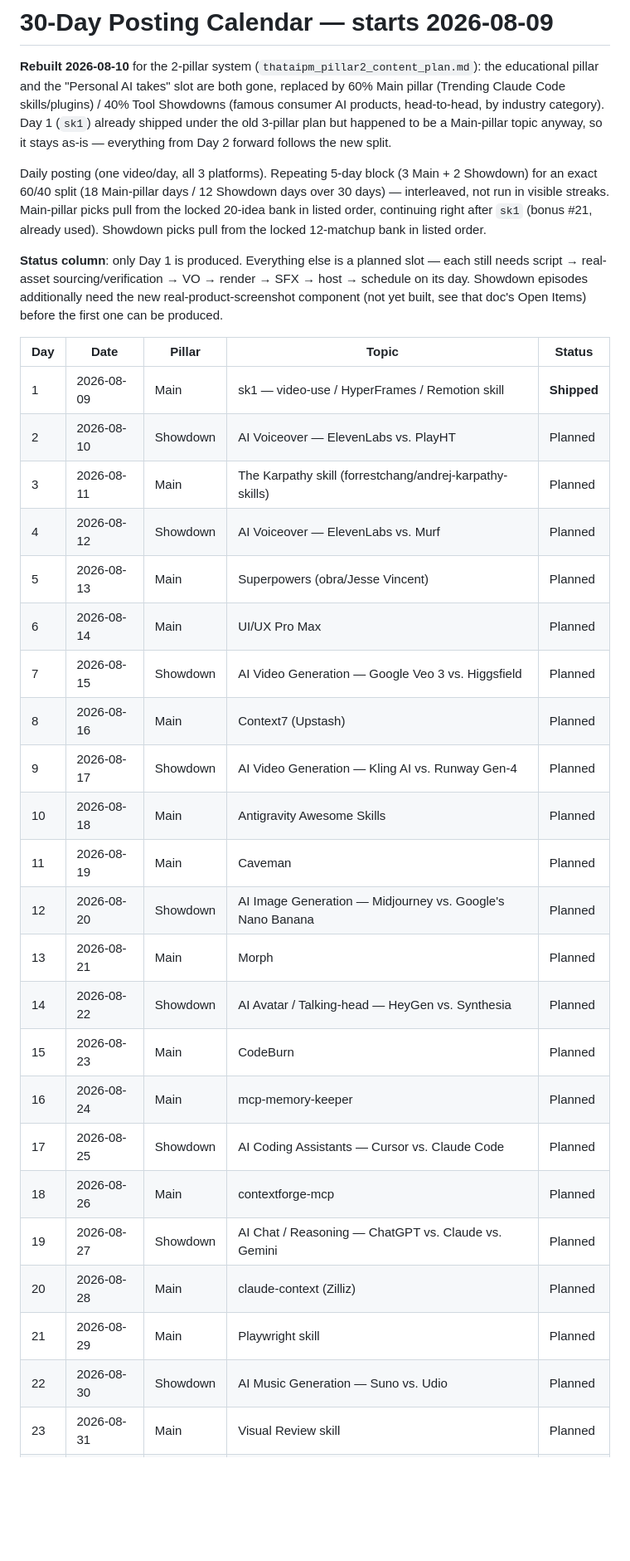
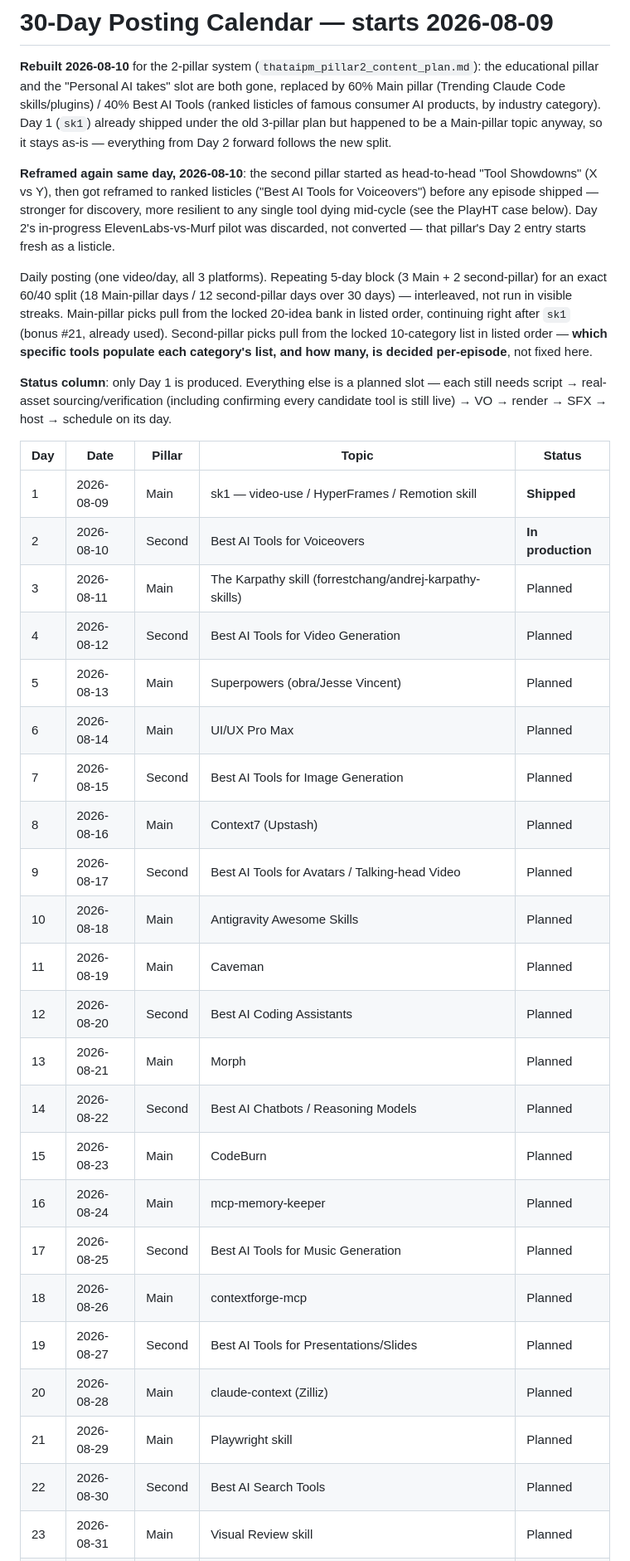
Before and after one commit to thataipm/contentengine, a Markdown page: docs/30_day_content_calendar.md, the part around one of its changes. Shown at 83% size. GitHub-like rendering; blank space fills up the shorter version.

```diff
--- a/docs/30_day_content_calendar.md
+++ b/docs/30_day_content_calendar.md
@@ -2,44 +2,50 @@
 
 **Rebuilt 2026-08-10** for the 2-pillar system (`thataipm_pillar2_content_plan.md`): the
 educational pillar and the "Personal AI takes" slot are both gone, replaced by 60% Main pillar
-(Trending Claude Code skills/plugins) / 40% Tool Showdowns (famous consumer AI products,
-head-to-head, by industry category). Day 1 (`sk1`) already shipped under the old 3-pillar plan
+(Trending Claude Code skills/plugins) / 40% Best AI Tools (ranked listicles of famous consumer
+AI products, by industry category). Day 1 (`sk1`) already shipped under the old 3-pillar plan
 but happened to be a Main-pillar topic anyway, so it stays as-is — everything from Day 2 forward
 follows the new split.
 
-Daily posting (one video/day, all 3 platforms). Repeating 5-day block (3 Main + 2 Showdown) for
-an exact 60/40 split (18 Main-pillar days / 12 Showdown days over 30 days) — interleaved, not
-run in visible streaks. Main-pillar picks pull from the locked 20-idea bank in listed order,
-continuing right after `sk1` (bonus #21, already used). Showdown picks pull from the locked
-12-matchup bank in listed order.
+**Reframed again same day, 2026-08-10**: the second pillar started as head-to-head "Tool
+Showdowns" (X vs Y), then got reframed to ranked listicles ("Best AI Tools for Voiceovers")
+before any episode shipped — stronger for discovery, more resilient to any single tool dying
+mid-cycle (see the PlayHT case below). Day 2's in-progress ElevenLabs-vs-Murf pilot was
+discarded, not converted — that pillar's Day 2 entry starts fresh as a listicle.
+
+Daily posting (one video/day, all 3 platforms). Repeating 5-day block (3 Main + 2 second-pillar)
+for an exact 60/40 split (18 Main-pillar days / 12 second-pillar days over 30 days) —
+interleaved, not run in visible streaks. Main-pillar picks pull from the locked 20-idea bank in
+listed order, continuing right after `sk1` (bonus #21, already used). Second-pillar picks pull
+from the locked 10-category list in listed order — **which specific tools populate each
+category's list, and how many, is decided per-episode**, not fixed here.
 
 **Status column**: only Day 1 is produced. Everything else is a planned slot — each still needs
-script → real-asset sourcing/verification → VO → render → SFX → host → schedule on its day.
-Showdown episodes additionally need the new real-product-screenshot component (not yet built,
-see that doc's Open Items) before the first one can be produced.
+script → real-asset sourcing/verification (including confirming every candidate tool is still
+live) → VO → render → SFX → host → schedule on its day.
 
 | Day | Date | Pillar | Topic | Status |
 |---|---|---|---|---|
 | 1 | 2026-08-09 | Main | sk1 — video-use / HyperFrames / Remotion skill | **Shipped** |
-| 2 | 2026-08-10 | Showdown | AI Voiceover — ElevenLabs vs. PlayHT | Planned |
+| 2 | 2026-08-10 | Second | Best AI Tools for Voiceovers | **In production** |
 | 3 | 2026-08-11 | Main | The Karpathy skill (forrestchang/andrej-karpathy-skills) | Planned |
-| 4 | 2026-08-12 | Showdown | AI Voiceover — ElevenLabs vs. Murf | Planned |
+| 4 | 2026-08-12 | Second | Best AI Tools for Video Generation | Planned |
 | 5 | 2026-08-13 | Main | Superpowers (obra/Jesse Vincent) | Planned |
 | 6 | 2026-08-14 | Main | UI/UX Pro Max | Planned |
-| 7 | 2026-08-15 | Showdown | AI Video Generation — Google Veo 3 vs. Higgsfield | Planned |
+| 7 | 2026-08-15 | Second | Best AI Tools for Image Generation | Planned |
 | 8 | 2026-08-16 | Main | Context7 (Upstash) | Planned |
-| 9 | 2026-08-17 | Showdown | AI Video Generation — Kling AI vs. Runway Gen-4 | Planned |
+| 9 | 2026-08-17 | Second | Best AI Tools for Avatars / Talking-head Video | Planned |
 | 10 | 2026-08-18 | Main | Antigravity Awesome Skills | Planned |
 | 11 | 2026-08-19 | Main | Caveman | Planned |
-| 12 | 2026-08-20 | Showdown | AI Image Generation — Midjourney vs. Google's Nano Banana | Planned |
+| 12 | 2026-08-20 | Second | Best AI Coding Assistants | Planned |
 | 13 | 2026-08-21 | Main | Morph | Planned |
-| 14 | 2026-08-22 | Showdown | AI Avatar / Talking-head — HeyGen vs. Synthesia | Planned |
+| 14 | 2026-08-22 | Second | Best AI Chatbots / Reasoning Models | Planned |
 | 15 | 2026-08-23 | Main | CodeBurn | Planned |
 | 16 | 2026-08-24 | Main | mcp-memory-keeper | Planned |
-| 17 | 2026-08-25 | Showdown | AI Coding Assistants — Cursor vs. Claude Code | Planned |
+| 17 | 2026-08-25 | Second | Best AI Tools for Music Generation | Planned |
 | 18 | 2026-08-26 | Main | contextforge-mcp | Planned |
-| 19 | 2026-08-27 | Showdown | AI Chat / Reasoning — ChatGPT vs. Claude vs. Gemini | Planned |
+| 19 | 2026-08-27 | Second | Best AI Tools for Presentations/Slides | Planned |
 | 20 | 2026-08-28 | Main | claude-context (Zilliz) | Planned |
 | 21 | 2026-08-29 | Main | Playwright skill | Planned |
-| 22 | 2026-08-30 | Showdown | AI Music Generation — Suno vs. Udio | Planned |
+| 22 | 2026-08-30 | Second | Best AI Search Tools | Planned |
 | 23 | 2026-08-31 | Main | Visual Review skill | Planned |
```
Also changed, not shown: other parts of docs/30_day_content_calendar.md (+21 -9 lines), docs/thataipm_pillar2_content_plan.md (+45 -33 lines).
